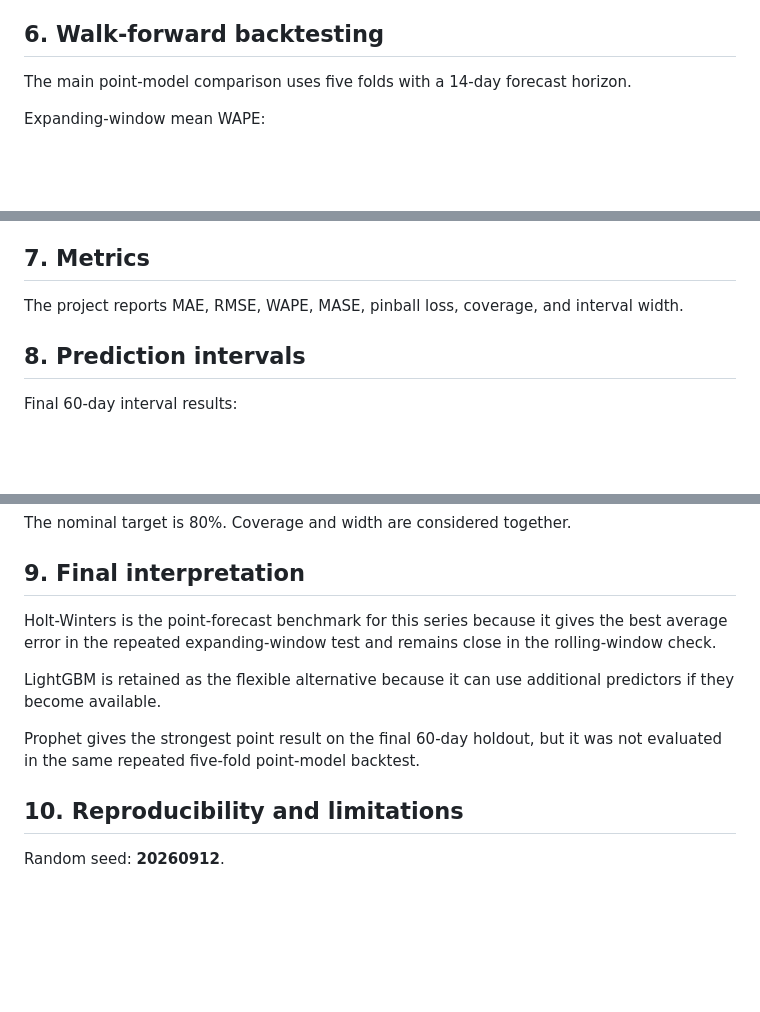
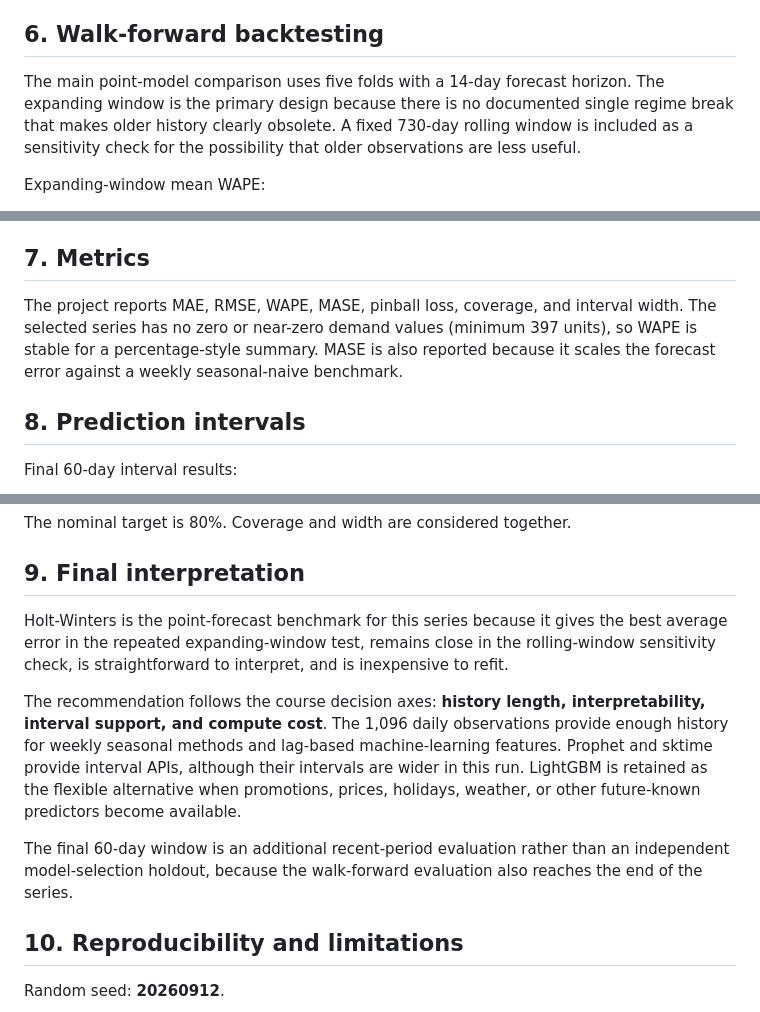
Before and after one commit to ziyadaljohanii/riyadh-grocery-demand-forecasting, a Markdown page: TECHNICAL_DOCUMENTATION.md, 3 parts joined by grey strips. GitHub-like rendering; blank space fills up the shorter version.

Commit message:
docs: strengthen technical rationale

```diff
--- a/TECHNICAL_DOCUMENTATION.md
+++ b/TECHNICAL_DOCUMENTATION.md
@@ -71,7 +73,7 @@ Final 60-day result:
 
 ## 6. Walk-forward backtesting
 
-The main point-model comparison uses five folds with a 14-day forecast horizon.
+The main point-model comparison uses five folds with a 14-day forecast horizon. The expanding window is the primary design because there is no documented single regime break that makes older history clearly obsolete. A fixed 730-day rolling window is included as a sensitivity check for the possibility that older observations are less useful.
 
 Expanding-window mean WAPE:
 
@@ -88,7 +90,7 @@ Models are refitted for every fold. Future test values are not used to construct
 
 ## 7. Metrics
 
-The project reports MAE, RMSE, WAPE, MASE, pinball loss, coverage, and interval width.
+The project reports MAE, RMSE, WAPE, MASE, pinball loss, coverage, and interval width. The selected series has no zero or near-zero demand values (minimum 397 units), so WAPE is stable for a percentage-style summary. MASE is also reported because it scales the forecast error against a weekly seasonal-naive benchmark.
 
 ## 8. Prediction intervals
 
@@ -103,11 +105,11 @@ The nominal target is 80%. Coverage and width are considered together.
 
 ## 9. Final interpretation
 
-Holt-Winters is the point-forecast benchmark for this series because it gives the best average error in the repeated expanding-window test and remains close in the rolling-window check.
+Holt-Winters is the point-forecast benchmark for this series because it gives the best average error in the repeated expanding-window test, remains close in the rolling-window sensitivity check, is straightforward to interpret, and is inexpensive to refit.
 
-LightGBM is retained as the flexible alternative because it can use additional predictors if they become available.
+The recommendation follows the course decision axes: **history length, interpretability, interval support, and compute cost**. The 1,096 daily observations provide enough history for weekly seasonal methods and lag-based machine-learning features. Prophet and sktime provide interval APIs, although their intervals are wider in this run. LightGBM is retained as the flexible alternative when promotions, prices, holidays, weather, or other future-known predictors become available.
 
-Prophet gives the strongest point result on the final 60-day holdout, but it was not evaluated in the same repeated five-fold point-model backtest.
+The final 60-day window is an additional recent-period evaluation rather than an independent model-selection holdout, because the walk-forward evaluation also reaches the end of the series.
 
 ## 10. Reproducibility and limitations
 
```
Also changed, not shown: other parts of TECHNICAL_DOCUMENTATION.md (+2 -0 lines).
